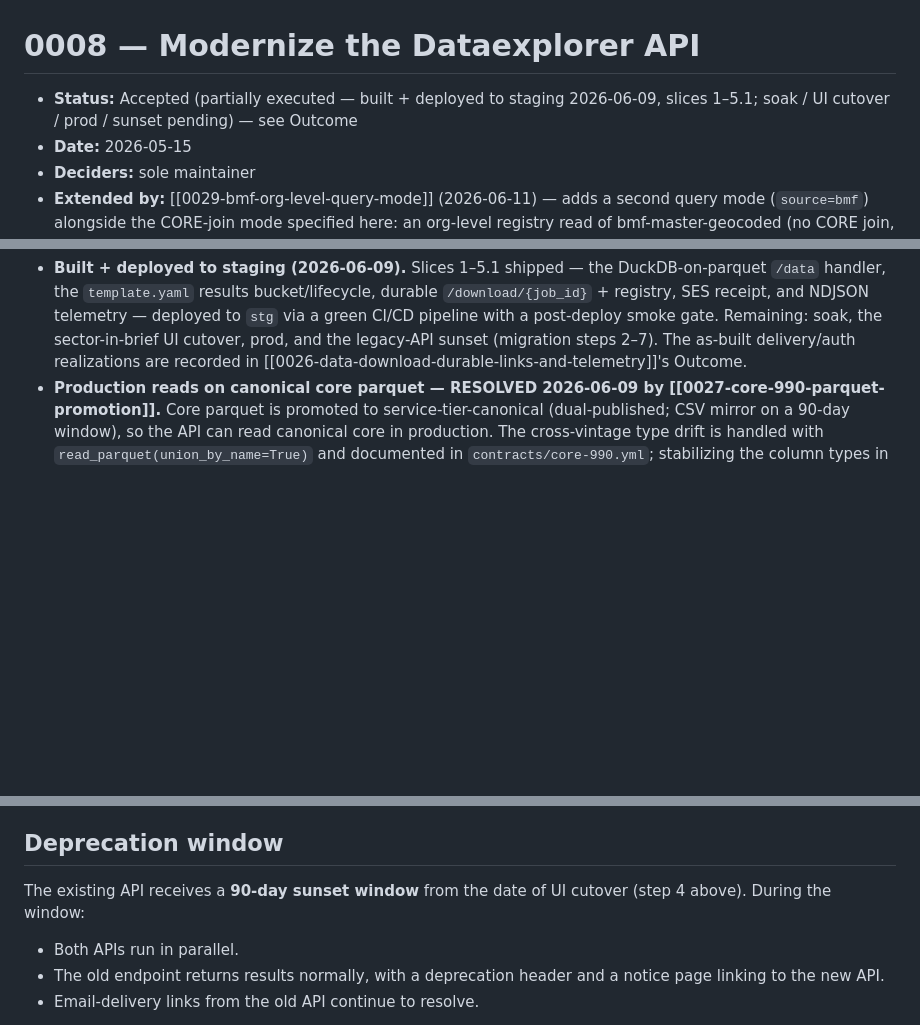
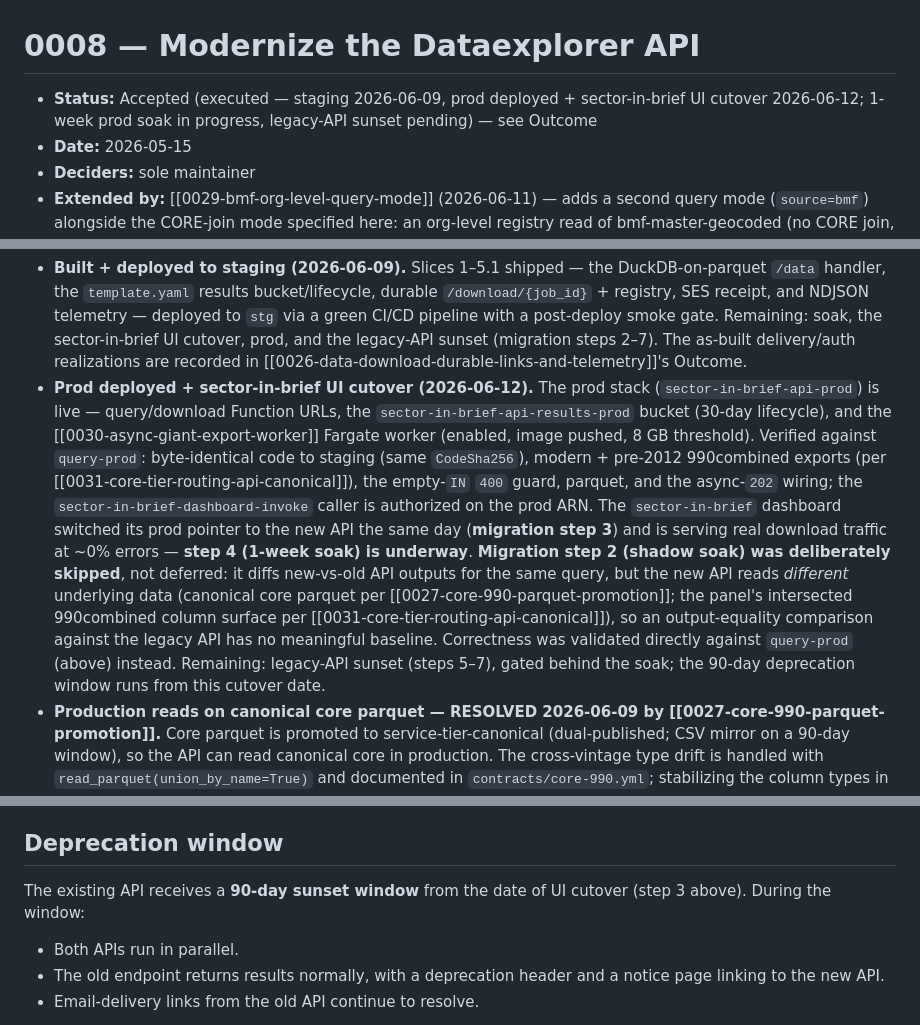
Before and after one commit to UrbanInstitute/nccs-contracts, a Markdown page: decisions/0008-modernize-dataexplorer-api.md, 3 parts joined by grey strips. GitHub-like rendering; blank space fills up the shorter version.

Commit message:
docs: ADR 0008 Outcome — prod deployed + sector-in-brief UI cutover (2026-06-12) (#32)
* docs: ADR 0008 Outcome — prod deployed + sector-in-brief UI cutover (2026-06-12)

Migration steps 1-3 are done: the prod stack is live, verified against
query-prod (byte-identical code to staging, modern + pre-2012 990combined
exports per ADR 0031, empty-IN 400, parquet, async-202 wiring, authorized
caller), and the dashboard cut its prod pointer to the new API the same
day. It's serving real download traffic at ~0% errors — step 4 (1-week
soak) is underway. Legacy-API sunset (steps 5-7) stays parked behind the
soak; the 90-day window runs from this cutover date.

- 0008: status -> executed; new Outcome bullet for prod + cutover
- ARCHITECTURE.md: API row -> live in prod

ADR 0008 — reconcile prod deploy + UI cutover

Co-Authored-By: Claude Opus 4.8 (1M context) <noreply@anthropic.com>

* fix(adr-0008): deprecation window references UI cutover as step 3, not 4

The migration sequence lists UI cutover as step 3 and prod-monitoring as
step 4; the Deprecation-window section mislabelled the cutover as 'step 4'.
Harmless until this PR's Outcome introduced the correct step-3 numbering
right beside it, making the ADR contradict itself on what step 4 is.

Co-Authored-By: Claude Opus 4.8 (1M context) <noreply@anthropic.com>

* docs(adr-0008): record step-2 shadow soak as deliberately skipped

The new API reads different underlying data (canonical core parquet per
ADR 0027; intersected 990combined surface per ADR 0031), so a new-vs-old
output-equality diff has no meaningful baseline. Correctness was validated
directly against query-prod instead. Closes the silent step-2 gap.

Co-Authored-By: Claude Opus 4.8 (1M context) <noreply@anthropic.com>

---------

Co-authored-by: Claude Opus 4.8 (1M context) <noreply@anthropic.com>

```diff
--- a/decisions/0008-modernize-dataexplorer-api.md
+++ b/decisions/0008-modernize-dataexplorer-api.md
@@ -1,6 +1,6 @@
 # 0008 — Modernize the Dataexplorer API
 
-- **Status:** Accepted (partially executed — built + deployed to staging 2026-06-09, slices 1–5.1; soak / UI cutover / prod / sunset pending) — see Outcome
+- **Status:** Accepted (executed — staging 2026-06-09, prod deployed + sector-in-brief UI cutover 2026-06-12; 1-week prod soak in progress, legacy-API sunset pending) — see Outcome
 - **Date:** 2026-05-15
 - **Deciders:** sole maintainer
 - **Extended by:** [[0029-bmf-org-level-query-mode]] (2026-06-11) — adds a second query mode (`source=bmf`) alongside the CORE-join mode specified here: an org-level registry read of bmf-master-geocoded (no CORE join, incl. non-filers), filtered by `active_years` as a lifespan overlap. Additive — does not change this ADR's host/timing or contract-surface decisions.
@@ -206,6 +206,26 @@ started. Evidence: `sector-in-brief-api/phase0/FINDINGS.md`.
   prod, and the legacy-API sunset (migration steps 2–7). The as-built
   delivery/auth realizations are recorded in
   [[0026-data-download-durable-links-and-telemetry]]'s Outcome.
+- **Prod deployed + sector-in-brief UI cutover (2026-06-12).** The prod stack
+  (`sector-in-brief-api-prod`) is live — query/download Function URLs, the
+  `sector-in-brief-api-results-prod` bucket (30-day lifecycle), and the
+  [[0030-async-giant-export-worker]] Fargate worker (enabled, image pushed, 8 GB
+  threshold). Verified against `query-prod`: byte-identical code to staging (same
+  `CodeSha256`), modern + pre-2012 990combined exports (per
+  [[0031-core-tier-routing-api-canonical]]), the empty-`IN` `400` guard, parquet,
+  and the async-`202` wiring; the `sector-in-brief-dashboard-invoke` caller is
+  authorized on the prod ARN. The `sector-in-brief` dashboard switched its prod
+  pointer to the new API the same day (**migration step 3**) and is serving real
+  download traffic at ~0% errors — **step 4 (1-week soak) is underway**.
+  **Migration step 2 (shadow soak) was deliberately skipped**, not deferred: it
+  diffs new-vs-old API outputs for the same query, but the new API reads
+  *different* underlying data (canonical core parquet per
+  [[0027-core-990-parquet-promotion]]; the panel's intersected 990combined column
+  surface per [[0031-core-tier-routing-api-canonical]]), so an output-equality
+  comparison against the legacy API has no meaningful baseline. Correctness was
+  validated directly against `query-prod` (above) instead. Remaining:
+  legacy-API sunset (steps 5–7), gated behind the soak; the 90-day deprecation
+  window runs from this cutover date.
 - **Production reads on canonical core parquet — RESOLVED 2026-06-09 by
   [[0027-core-990-parquet-promotion]].** Core parquet is promoted to
   service-tier-canonical (dual-published; CSV mirror on a 90-day window),
@@ -251,7 +271,7 @@ started. Evidence: `sector-in-brief-api/phase0/FINDINGS.md`.
 ## Deprecation window
 
 The existing API receives a **90-day sunset window** from the date
-of UI cutover (step 4 above). During the window:
+of UI cutover (step 3 above). During the window:
 
 - Both APIs run in parallel.
 - The old endpoint returns results normally, with a deprecation
```
Also changed, not shown: ARCHITECTURE.md (+1 -1 lines).
